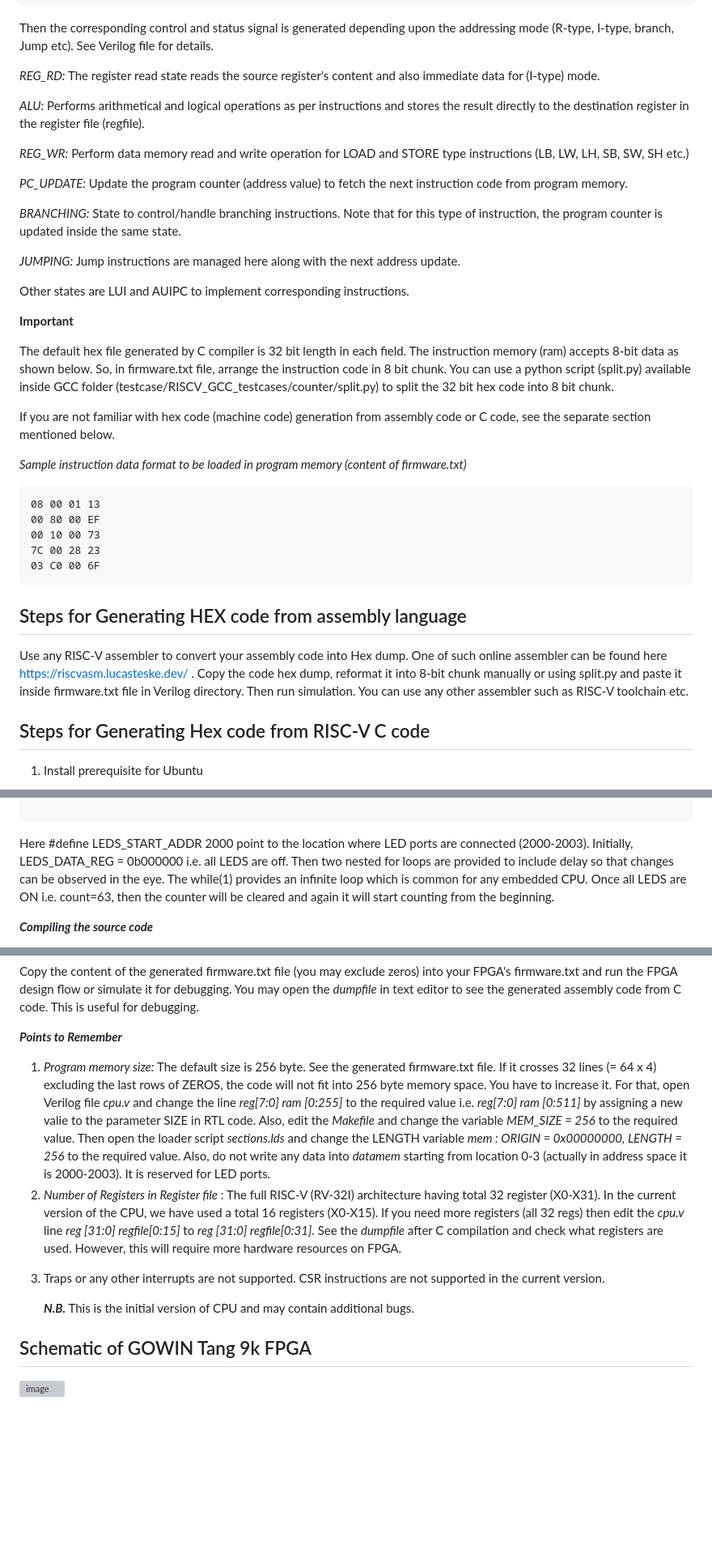
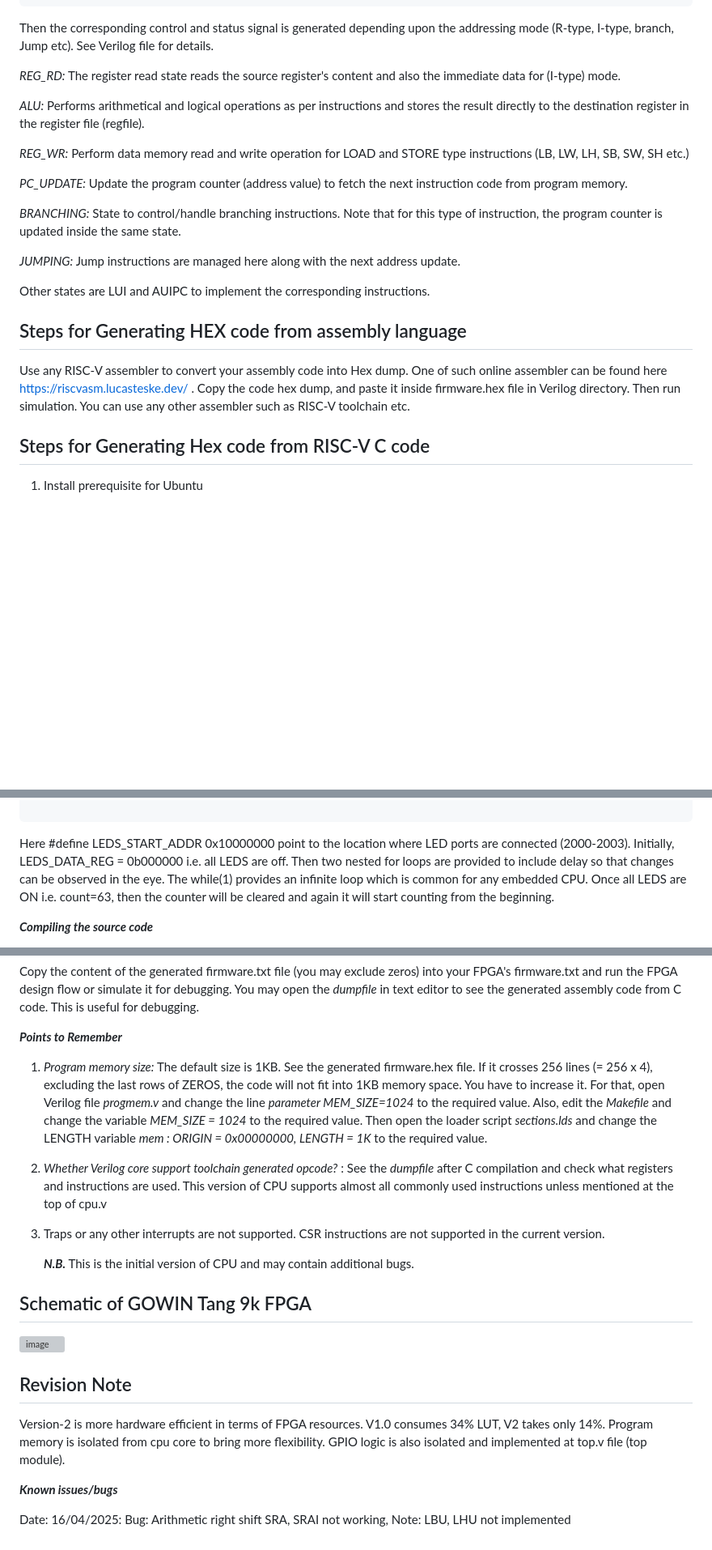
Before and after one commit to charlie2951/krv32, a Markdown page: README.md, 3 parts joined by grey strips. Shown at 81% size. Rendered like a GitHub page; blank space fills up the shorter version; grey boxes are pictures that could not be loaded.

````diff
--- a/README.md
+++ b/README.md
@@ -66,27 +67,15 @@ FETCH: //Fetch data from progmem RAM
   wire isAUIPC = (opcode == 5'b00101);
 ```
 Then the corresponding control and status signal is generated depending upon the addressing mode (R-type, I-type, branch, Jump etc). See Verilog file for details. <p>
-*REG_RD:* The register read state reads the source register's content and also immediate data for (I-type) mode. <p>
+*REG_RD:* The register read state reads the source register's content and also the immediate data for (I-type) mode. <p>
 *ALU:* Performs arithmetical and logical operations as per instructions and stores the result directly to the destination register in the register file (regfile).<p>
 *REG_WR:* Perform data memory read and write operation for LOAD and STORE type instructions (LB, LW, LH, SB, SW, SH etc.) <p>
 *PC_UPDATE:* Update the program counter (address value) to fetch the next instruction code from program memory.<p>
 *BRANCHING:* State to control/handle branching instructions. Note that for this type of instruction, the program counter is updated inside the same state. <p>
 *JUMPING:* Jump instructions are managed here along with the next address update.<p>
-Other states are LUI and AUIPC to implement corresponding instructions. <p>
-**Important** <p>
-The default hex file generated by C compiler is 32 bit length in each field. The instruction memory (ram) accepts 8-bit data as shown below. So, in firmware.txt file, arrange the instruction code in 8 bit chunk. You can use a python script (split.py) available inside GCC folder (testcase/RISCV_GCC_testcases/counter/split.py)  to split the 32 bit hex code into 8 bit chunk.  <p>
-If you are not familiar with hex code (machine code) generation from assembly code or C code, see the separate section mentioned below.<p>
-*Sample instruction data format to be loaded in program memory (content of firmware.txt)*
-```
-08 00 01 13
-00 80 00 EF
-00 10 00 73
-7C 00 28 23
-03 C0 00 6F
-```
-
+Other states are LUI and AUIPC to implement the corresponding instructions. <p>
 ## Steps for Generating HEX code from assembly language
-Use any RISC-V assembler to convert your assembly code into Hex dump. One of such online assembler can be found here https://riscvasm.lucasteske.dev/  . Copy the code hex dump, reformat it into 8-bit chunk manually or using split.py and paste it inside firmware.txt file in Verilog directory. Then run simulation. You can use any other assembler such as RISC-V toolchain etc.
+Use any RISC-V assembler to convert your assembly code into Hex dump. One of such online assembler can be found here https://riscvasm.lucasteske.dev/  . Copy the code hex dump, and paste it inside firmware.hex file in Verilog directory. Then run simulation. You can use any other assembler such as RISC-V toolchain etc.
 ## Steps for Generating Hex code from RISC-V C code
 1. Install prerequisite for Ubuntu
 ```
@@ -139,7 +128,7 @@ int main(void)
 }
 
 ```
-Here #define LEDS_START_ADDR 2000 point to the location where LED ports are connected (2000-2003). Initially, LEDS_DATA_REG = 0b000000 i.e. all LEDS are off. Then two nested for loops are provided to include delay so that changes can be observed in the  eye. The while(1) provides an infinite loop which is common for any embedded CPU. Once all LEDS are ON i.e. count=63, then the counter will be cleared and again it will start counting from the beginning. <p>
+Here #define LEDS_START_ADDR 0x10000000 point to the location where LED ports are connected (2000-2003). Initially, LEDS_DATA_REG = 0b000000 i.e. all LEDS are off. Then two nested for loops are provided to include delay so that changes can be observed in the  eye. The while(1) provides an infinite loop which is common for any embedded CPU. Once all LEDS are ON i.e. count=63, then the counter will be cleared and again it will start counting from the beginning. <p>
 
 ***Compiling the source code*** <p>
 A dedicated makefile is provided (inside testcase located at (testcase/RISCV_GCC_testcases/counter/Makefile) to automate the task. Execute the following commands serially to generate the hex code with an 8-bit chunk. Note: if you are using 32-bit toolchain without multilib support then replace the *riscv64*  keyword by using *riscv32* and also check the GCC toolchain path mentioned in the Makefile. In my case, it is *RISCV_TOOLCHAIN_DIR = /home/kiit/riscv/bin*. Change it as per your installation.
@@ -151,10 +140,15 @@ make
 Copy the content of the generated firmware.txt file (you may exclude zeros) into your FPGA's firmware.txt and run the FPGA design flow or simulate it for debugging. You may open the *dumpfile* in text editor to see the generated assembly code from C code. This is useful for debugging. <p>
 
 ***Points to Remember*** <p>
-1. *Program memory size:* The default size is 256 byte. See the generated firmware.txt file. If it crosses 32 lines (= 64 x 4) excluding the last rows of ZEROS, the code will not fit into 256 byte memory space. You have to increase it. For that, open Verilog file *cpu.v* and change the line *reg[7:0] ram [0:255]* to the required value i.e. *reg[7:0] ram [0:511]* by assigning a new valie to the parameter SIZE in RTL code. Also, edit the *Makefile* and change the variable *MEM_SIZE = 256* to the required value. Then open the loader script *sections.lds* and change the LENGTH variable *mem : ORIGIN = 0x00000000, LENGTH = 256* to the required value. Also, do not write any data into *datamem* starting from location 0-3 (actually in address space it is 2000-2003). It is reserved for LED ports.
-2. *Number of Registers in Register file* : The full RISC-V (RV-32I) architecture having total 32 register (X0-X31). In the current version of the CPU, we have used a total 16 registers (X0-X15). If you need more registers (all 32 regs) then edit the *cpu.v* line *reg [31:0] regfile[0:15]* to *reg [31:0] regfile[0:31]*. See the *dumpfile* after C compilation and check what registers are used. However, this will require more hardware resources on FPGA. <p>
+1. *Program memory size:* The default size is 1KB. See the generated firmware.hex file. If it crosses 256 lines (= 256 x 4), excluding the last rows of ZEROS, the code will not fit into 1KB memory space. You have to increase it. For that, open Verilog file *progmem.v* and change the line *parameter MEM_SIZE=1024* to the required value. Also, edit the *Makefile* and change the variable *MEM_SIZE = 1024* to the required value. Then open the loader script *sections.lds* and change the LENGTH variable *mem : ORIGIN = 0x00000000, LENGTH = 1K* to the required value. <p>
+2. *Whether Verilog core support toolchain generated opcode?* :  See the *dumpfile* after C compilation and check what registers and instructions are used. This version of CPU supports almost all commonly used instructions unless mentioned at the top of cpu.v <p>
 3. Traps or any other interrupts are not supported. CSR instructions are not supported in the current version. <p>
 ***N.B.*** This is the initial version of CPU and may contain additional bugs. <p>
 
 ## Schematic of GOWIN Tang 9k FPGA
 ![image](https://github.com/user-attachments/assets/23155624-dbff-4b06-b6cf-676d198d0315)
+## Revision Note
+Version-2 is more hardware efficient in terms of FPGA resources. V1.0 consumes 34% LUT, V2 takes only 14%. Program memory is isolated from cpu core to bring more flexibility. GPIO logic is also isolated and implemented at top.v file (top module).
+
+***Known issues/bugs*** <p>
+Date: 16/04/2025: Bug: Arithmetic right shift SRA, SRAI not working, Note: LBU, LHU not implemented<p>
````
Also changed, not shown: other parts of README.md (+6 -5 lines).
